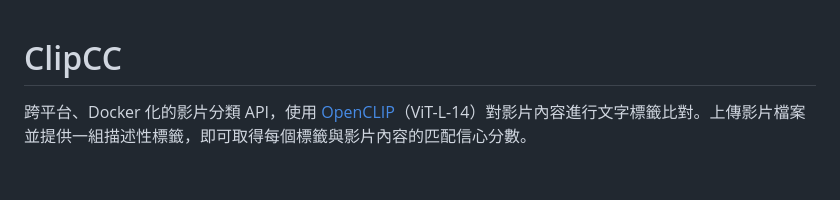
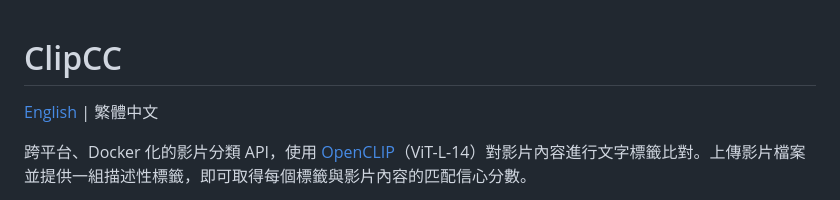
Before and after one commit to austinjeng/clipCC, a Markdown page: README.zh-TW.md, the part around the change. Drawn GitHub-style; blank space fills up the shorter version.

Commit message:
docs: add language switcher links to both READMEs
Co-Authored-By: Claude Opus 4.6 (1M context) <noreply@anthropic.com>

```diff
--- a/README.zh-TW.md
+++ b/README.zh-TW.md
@@ -1,4 +1,6 @@
 # ClipCC
+
+[English](README.md) | 繁體中文
 
 跨平台、Docker 化的影片分類 API，使用 [OpenCLIP](https://github.com/mlfoundations/open_clip)（ViT-L-14）對影片內容進行文字標籤比對。上傳影片檔案並提供一組描述性標籤，即可取得每個標籤與影片內容的匹配信心分數。
 
```
Also changed, not shown: README.md (+2 -0 lines).
